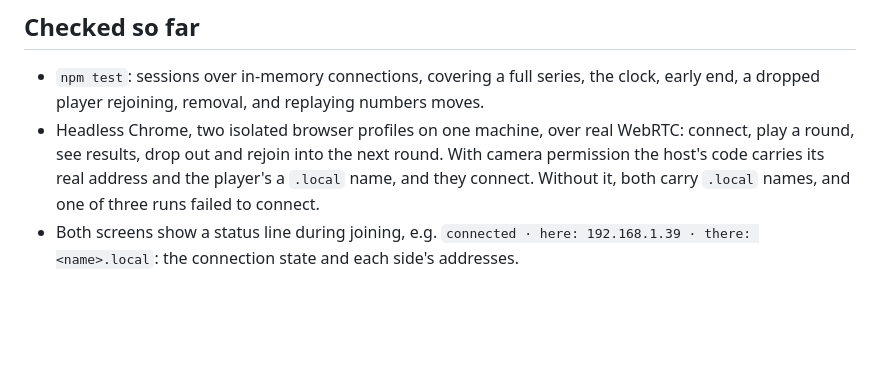
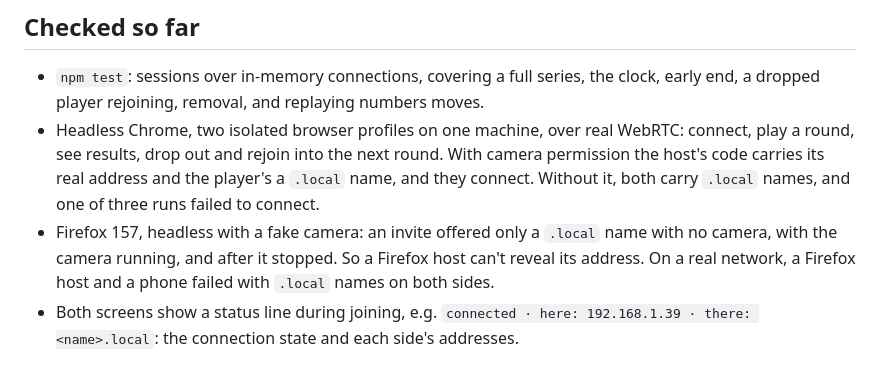
Before and after one commit to lacostej/games-papapps, a Markdown page: multi/README.md, the part around the change. Rendered like a GitHub page; blank space fills up the shorter version.

Commit message:
Note that a Firefox host keeps its address hidden even with the camera on

```diff
--- a/multi/README.md
+++ b/multi/README.md
@@ -35,6 +35,7 @@ Each invite works once; the host's screen then shows a new one. *Invite* stays a
 
 - `npm test`: sessions over in-memory connections, covering a full series, the clock, early end, a dropped player rejoining, removal, and replaying numbers moves.
 - Headless Chrome, two isolated browser profiles on one machine, over real WebRTC: connect, play a round, see results, drop out and rejoin into the next round. With camera permission the host's code carries its real address and the player's a `.local` name, and they connect. Without it, both carry `.local` names, and one of three runs failed to connect.
+- Firefox 157, headless with a fake camera: an invite offered only a `.local` name with no camera, with the camera running, and after it stopped. So a Firefox host can't reveal its address. On a real network, a Firefox host and a phone failed with `.local` names on both sides.
 - Both screens show a status line during joining, e.g. `connected · here: 192.168.1.39 · there: <name>.local`: the connection state and each side's addresses.
 
 ## Open questions, in order
```
